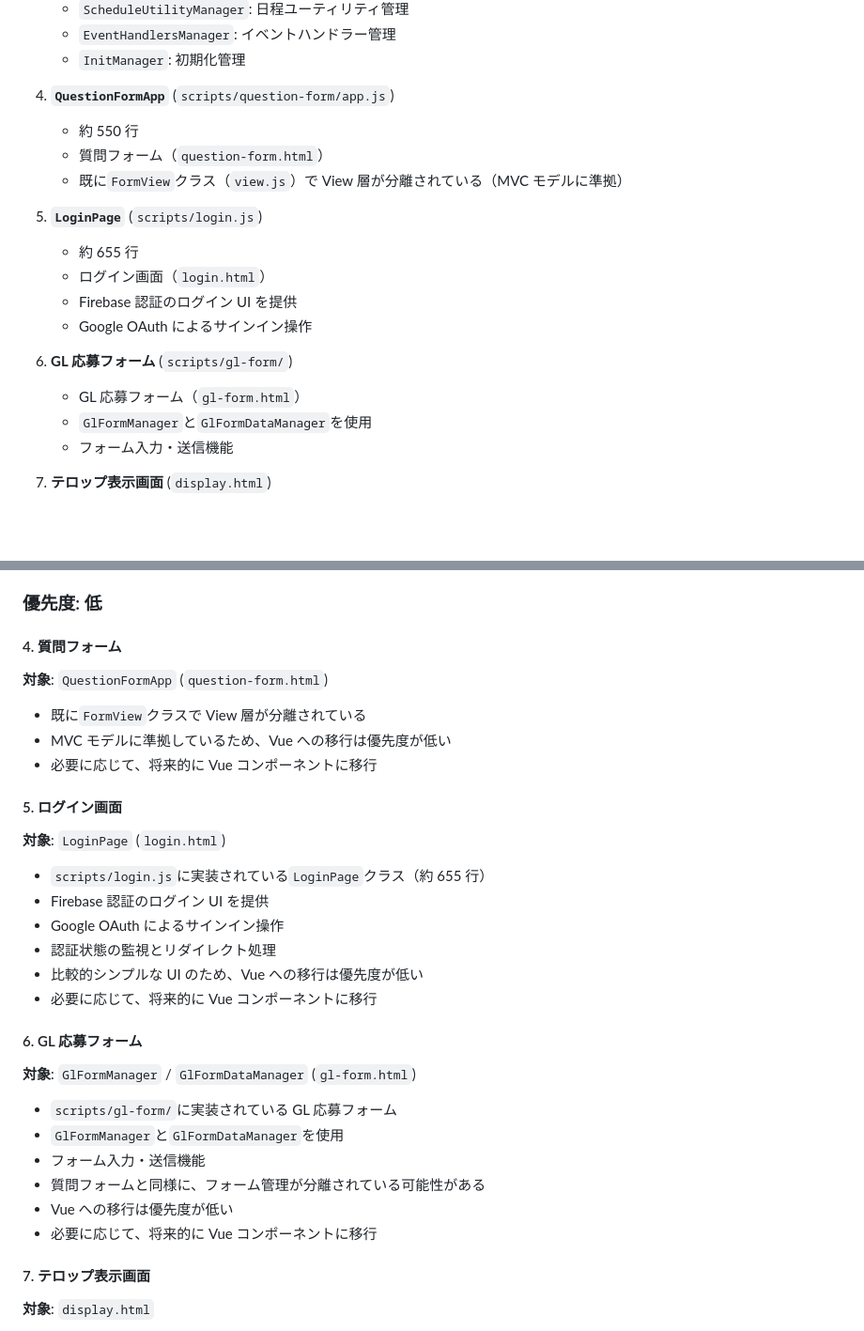
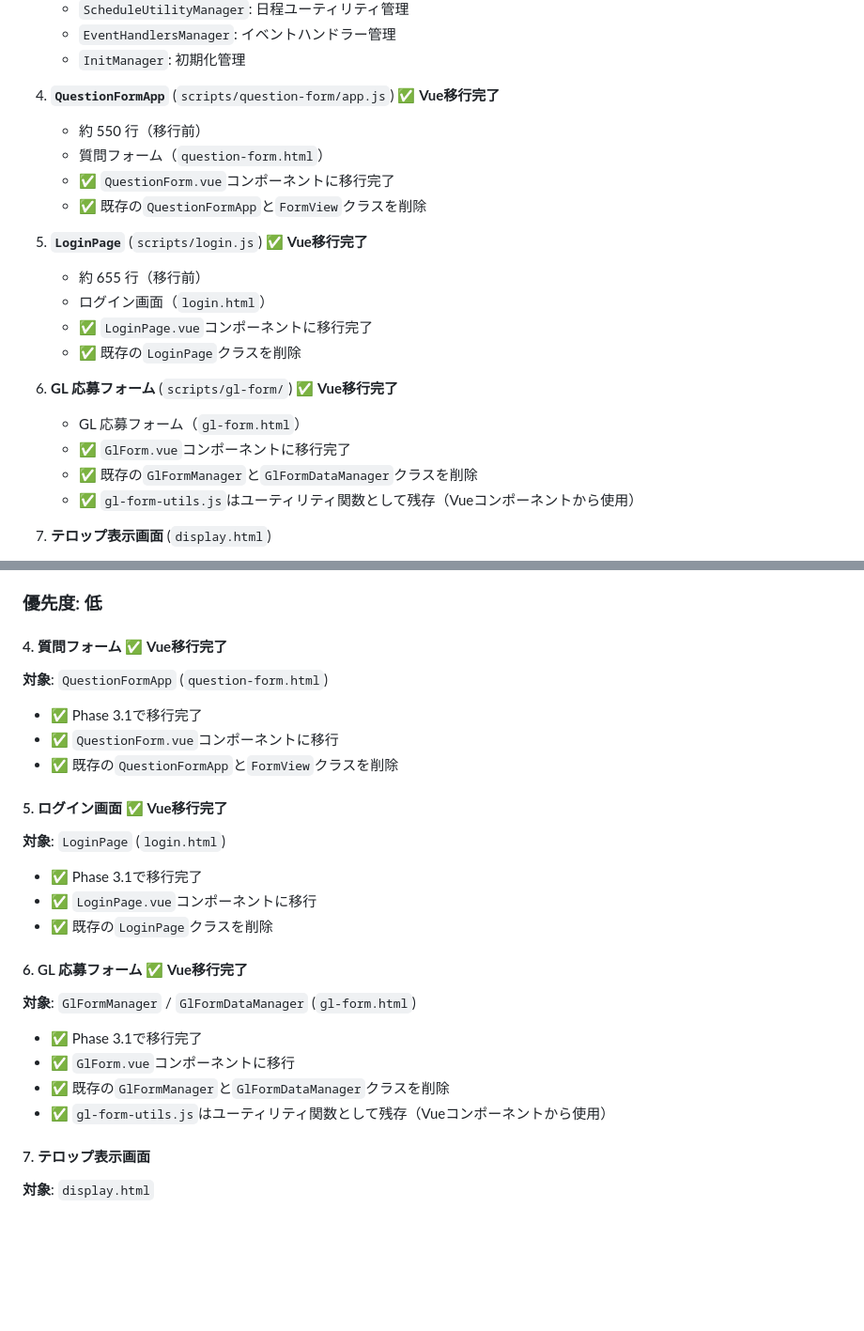
Before and after one commit to schop-Hirosaki-univcoop/subtitle-output-system, a Markdown page: docs/phase3-vue-migration-continuation.md, 2 parts joined by grey strips. Shown: that part at 94% size. GitHub-like rendering; blank space fills up the shorter version.

Commit message:
docs: Phase 3.1のVue移行完了をドキュメントに反映
- ログイン画面、質問フォーム、GL応募フォームの移行完了を反映
- 削除したファイルの情報を更新
- フォーム共通化（共通コンポーネントとComposable）の内容を追加
- Phase 3.1の完了を明記し、次のステップを更新

```diff
--- a/docs/phase3-vue-migration-continuation.md
+++ b/docs/phase3-vue-migration-continuation.md
@@ -68,24 +68,26 @@ Phase 2 では、オペレーター画面の質問カード部分のみを Vue.j
    - `EventHandlersManager`: イベントハンドラー管理
    - `InitManager`: 初期化管理
 
-4. **`QuestionFormApp`** (`scripts/question-form/app.js`)
+4. **`QuestionFormApp`** (`scripts/question-form/app.js`) ✅ **Vue移行完了**
 
-   - 約 550 行
+   - 約 550 行（移行前）
    - 質問フォーム（`question-form.html`）
-   - 既に`FormView`クラス（`view.js`）で View 層が分離されている（MVC モデルに準拠）
+   - ✅ `QuestionForm.vue`コンポーネントに移行完了
+   - ✅ 既存の`QuestionFormApp`と`FormView`クラスを削除
 
-5. **`LoginPage`** (`scripts/login.js`)
+5. **`LoginPage`** (`scripts/login.js`) ✅ **Vue移行完了**
 
-   - 約 655 行
+   - 約 655 行（移行前）
    - ログイン画面（`login.html`）
-   - Firebase 認証のログイン UI を提供
-   - Google OAuth によるサインイン操作
+   - ✅ `LoginPage.vue`コンポーネントに移行完了
+   - ✅ 既存の`LoginPage`クラスを削除
 
-6. **GL 応募フォーム** (`scripts/gl-form/`)
+6. **GL 応募フォーム** (`scripts/gl-form/`) ✅ **Vue移行完了**
 
    - GL 応募フォーム（`gl-form.html`）
-   - `GlFormManager`と`GlFormDataManager`を使用
-   - フォーム入力・送信機能
+   - ✅ `GlForm.vue`コンポーネントに移行完了
+   - ✅ 既存の`GlFormManager`と`GlFormDataManager`クラスを削除
+   - ✅ `gl-form-utils.js`はユーティリティ関数として残存（Vueコンポーネントから使用）
 
 7. **テロップ表示画面** (`display.html`)
    - イベントで表示するテロップ画面
@@ -271,35 +273,30 @@ Phase 2 では、オペレーター画面の質問カード部分のみを Vue.j
 
 ### 優先度: 低
 
-#### 4. 質問フォーム
+#### 4. 質問フォーム ✅ **Vue移行完了**
 
 **対象**: `QuestionFormApp` (`question-form.html`)
 
-- 既に`FormView`クラスで View 層が分離されている
-- MVC モデルに準拠しているため、Vue への移行は優先度が低い
-- 必要に応じて、将来的に Vue コンポーネントに移行
+- ✅ Phase 3.1で移行完了
+- ✅ `QuestionForm.vue`コンポーネントに移行
+- ✅ 既存の`QuestionFormApp`と`FormView`クラスを削除
 
-#### 5. ログイン画面
+#### 5. ログイン画面 ✅ **Vue移行完了**
 
 **対象**: `LoginPage` (`login.html`)
 
-- `scripts/login.js`に実装されている`LoginPage`クラス（約 655 行）
-- Firebase 認証のログイン UI を提供
-- Google OAuth によるサインイン操作
-- 認証状態の監視とリダイレクト処理
-- 比較的シンプルな UI のため、Vue への移行は優先度が低い
-- 必要に応じて、将来的に Vue コンポーネントに移行
+- ✅ Phase 3.1で移行完了
+- ✅ `LoginPage.vue`コンポーネントに移行
+- ✅ 既存の`LoginPage`クラスを削除
 
-#### 6. GL 応募フォーム
+#### 6. GL 応募フォーム ✅ **Vue移行完了**
 
 **対象**: `GlFormManager` / `GlFormDataManager` (`gl-form.html`)
 
-- `scripts/gl-form/`に実装されている GL 応募フォーム
-- `GlFormManager`と`GlFormDataManager`を使用
-- フォーム入力・送信機能
-- 質問フォームと同様に、フォーム管理が分離されている可能性がある
-- Vue への移行は優先度が低い
-- 必要に応じて、将来的に Vue コンポーネントに移行
+- ✅ Phase 3.1で移行完了
+- ✅ `GlForm.vue`コンポーネントに移行
+- ✅ 既存の`GlFormManager`と`GlFormDataManager`クラスを削除
+- ✅ `gl-form-utils.js`はユーティリティ関数として残存（Vueコンポーネントから使用）
 
 #### 7. テロップ表示画面
 
```
Also changed, not shown: other parts of docs/phase3-vue-migration-continuation.md (+28 -10 lines).
